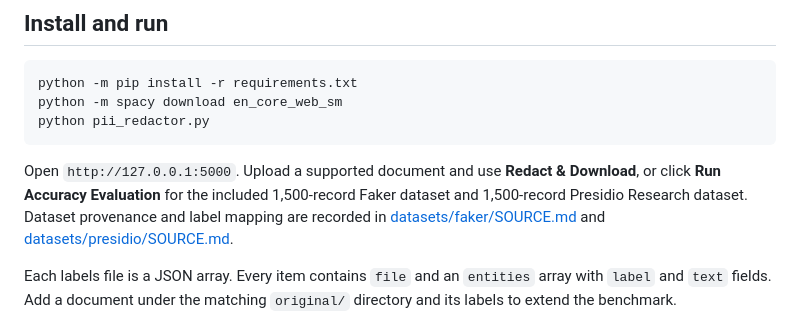
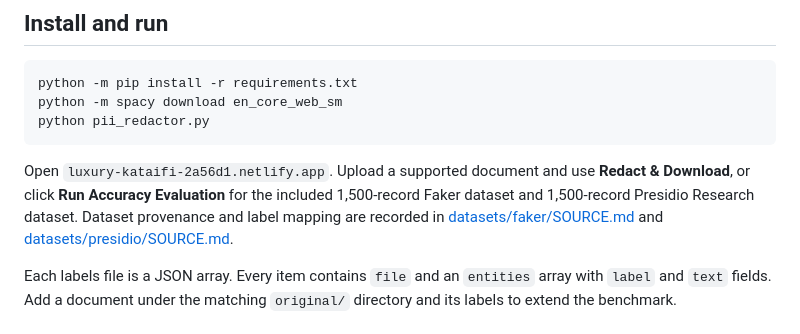
Before and after one commit to Chinmay-903/PII-Redaction-Service, a Markdown page: README.md, the part around the change. Rendered like a GitHub page.

Commit message:
Update local URL to Netlify deployment URL

````diff
--- a/README.md
+++ b/README.md
@@ -18,7 +18,7 @@ python -m spacy download en_core_web_sm
 python pii_redactor.py
 ```
 
-Open `http://127.0.0.1:5000`. Upload a supported document and use **Redact & Download**, or click **Run Accuracy Evaluation** for the included 1,500-record Faker dataset and 1,500-record Presidio Research dataset. Dataset provenance and label mapping are recorded in [datasets/faker/SOURCE.md](datasets/faker/SOURCE.md) and [datasets/presidio/SOURCE.md](datasets/presidio/SOURCE.md).
+Open `luxury-kataifi-2a56d1.netlify.app`. Upload a supported document and use **Redact & Download**, or click **Run Accuracy Evaluation** for the included 1,500-record Faker dataset and 1,500-record Presidio Research dataset. Dataset provenance and label mapping are recorded in [datasets/faker/SOURCE.md](datasets/faker/SOURCE.md) and [datasets/presidio/SOURCE.md](datasets/presidio/SOURCE.md).
 
 Each labels file is a JSON array. Every item contains `file` and an `entities` array with `label` and `text` fields. Add a document under the matching `original/` directory and its labels to extend the benchmark.
 
````
